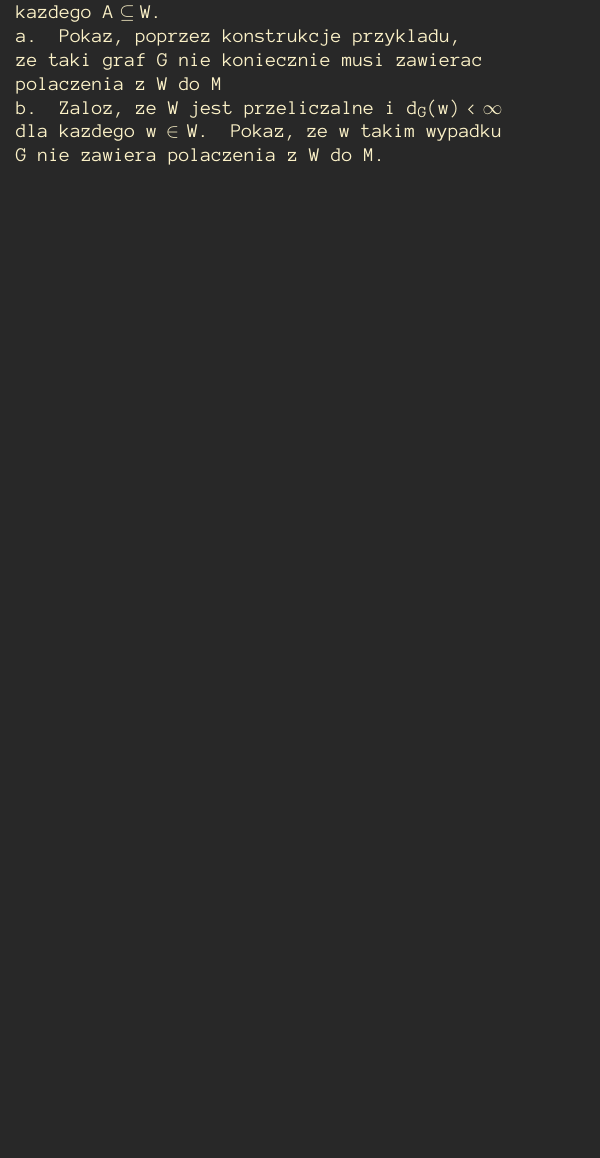
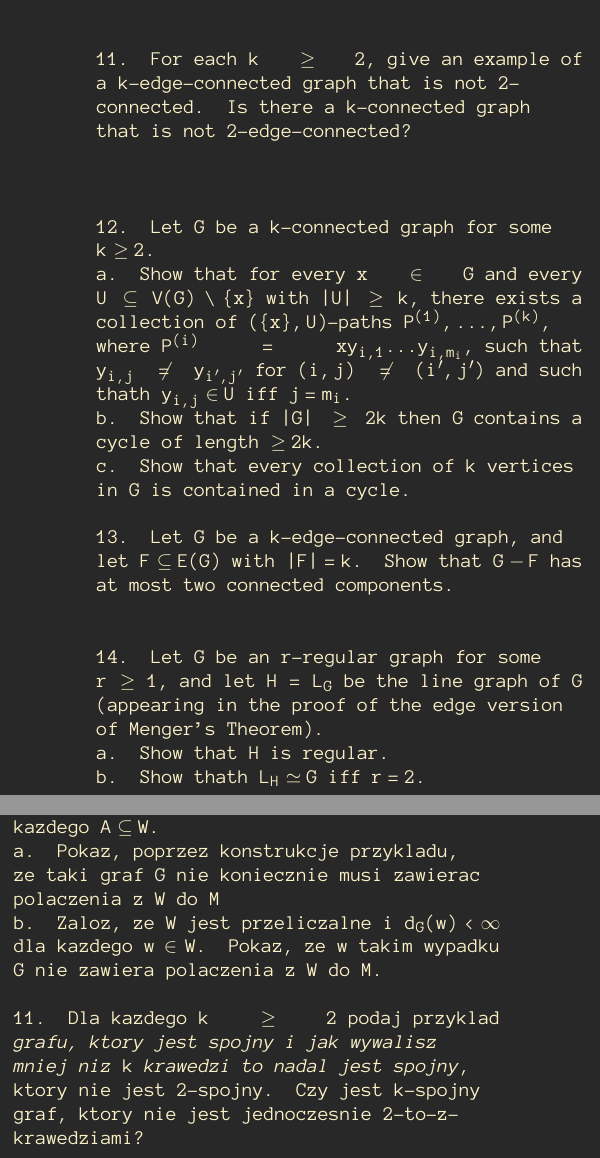
Before and after one commit to ronia-jakim/zima-22, a LaTeX document (teo_graf/listy-zadan/01_pol_ang.tex): part of one column of page 2 of 2 before the commit and two parts of the columns of page 2 of 2 after it, the two joined at a grey line, cut at the place of the change, the shorter picture padded with empty space. Compiled offline with pdfLaTeX.

Commit message:
tg-lis01-pol

```diff
--- a/teo_graf/listy-zadan/01_pol_ang.tex
+++ b/teo_graf/listy-zadan/01_pol_ang.tex
@@ -75,6 +75,38 @@
 
         a. Pokaz, poprzez konstrukcje przykladu, ze taki graf $G$ nie koniecznie musi zawierac polaczenia z $W$ do $M$
 
-        b. Zaloz, ze $W$ jest przeliczalne i $d_G(w)<\infty$ dla kazdego $w\in W$. Pokaz, ze w takim wypadku $G$ nie zawiera polaczenia z $W$ do $M$.
+        b. Zaloz, ze $W$ jest przeliczalne i $d_G(w)<\infty$ dla kazdego $w\in W$. Pokaz, ze w takim wypadku $G$ nie zawiera polaczenia z $W$ do $M$.\\
+
+        & \\
+
+        11. For each $k\geq 2$, give an example of a $k$-edge-connected graph that is not $2$-connected. Is there a $k$-connected graph that is not $2$-edge-connected? & 11. Dla kazdego $k\geq 2$ podaj przyklad \emph{grafu, ktory jest spojny i jak wywalisz mniej niz $k$ krawedzi to nadal jest spojny}, ktory nie jest $2$-spojny. Czy jest $k$-spojny graf, ktory nie jest jednoczesnie $2$-to-z-krawedziami?\\
+
+        & \\
+
+        12. Let $G$ be a $k$-connected graph for some $k\geq2$.
+
+        a. Show that for every $x\in G$ and every $U\subseteq V(G)\setminus\{x\}$ with $|U|\geq k$, there exists a collection of $(\{x\}, U)$-paths $P^{(1)},...,P^{(k)}$, where $P^{(i)}=xy_{i,1}...y_{i,m_i}$, such that $y_{i,j}\neq y_{i',j'}$ for $(i,j)\neq (i',j')$ and such thath $y_{i,j}\in U$ iff $j=m_i$.
+
+        b. Show that if $|G|\geq2k$ then $G$ contains a cycle of length $\geq2k$.
+
+        c. Show that every collection of $k$ vertices in $G$ is contained in a cycle. & 12. Niech $G$ bedzie $k$-spojnym grafem dla pewnego $k\geq2$.
+
+        a. Pokaz, ze dla kazdego $x\in G$ i dla kazdego $U\subseteq V(G)\setminus\{x\}$, gdzie $|U|\geq k$, istnieje kolekcja $(\{x\}, U)$-sciezek $P^{(1)},...,P^{(k)}$, gdzie $P^{(i)}=xy_{i,1}...y_{i,m_i}$, taka, ze $y_{i,j}\neq y_{i',j'}$ for $(i,j)\neq (i',j')$ i $y_{i,j}\in U$ iff $j=m_i$.
+
+        b. Pokaz, ze jezeli $|G|\geq2k$, to $G$ zawiera cyk ldlugosci $\geq2k$
+
+        c. Pokaz, ze kazda kolekcja $k$ wierzcholkow w $G$ jest zawarta w cyklu.\\
+
+        & \\
+
+        13. Let $G$ be a $k$-edge-connected graph, and let $F\subseteq E(G)$ with $|F|=k$. Show that $G-F$ has at most two connected components. & 13. Niech $G$ bedzie $k$-to-z-usuwaniem-krawedzi-zad11 i niech $F\subseteq E(G)$, $|F|=k$. Pokaz, ze $G-F$ ma co najwyzej dwa spojne podgrafy (czesci?).\\
+
+        & \\
+
+        14. Let $G$ be an $r$-regular graph for some $r\geq1$, and let $H=L_G$ be the line graph of $G$ (appearing in the proof of the edge version of Menger's Theorem).
+
+        a. Show that $H$ is regular.
+
+        b. Show thath $L_H\simeq G$ iff $r=2$. & 14. Niech $G$ bedzie $r$-regularnym grafem dla pewnego $r\geq1$ i niech $H=L_G$ bedzie grafem krawedziowym grafu $G$ (pojawiajacy sie w dowodzie krawedziowej wersji twierdzenie Megera).
 
     \end{tabularx}
```
Also changed, not shown: teo_graf/listy-zadan/01_pol_ang.pdf, teo_graf/listy-zadan/01_pol_ang.tex (2 more changed lines).
